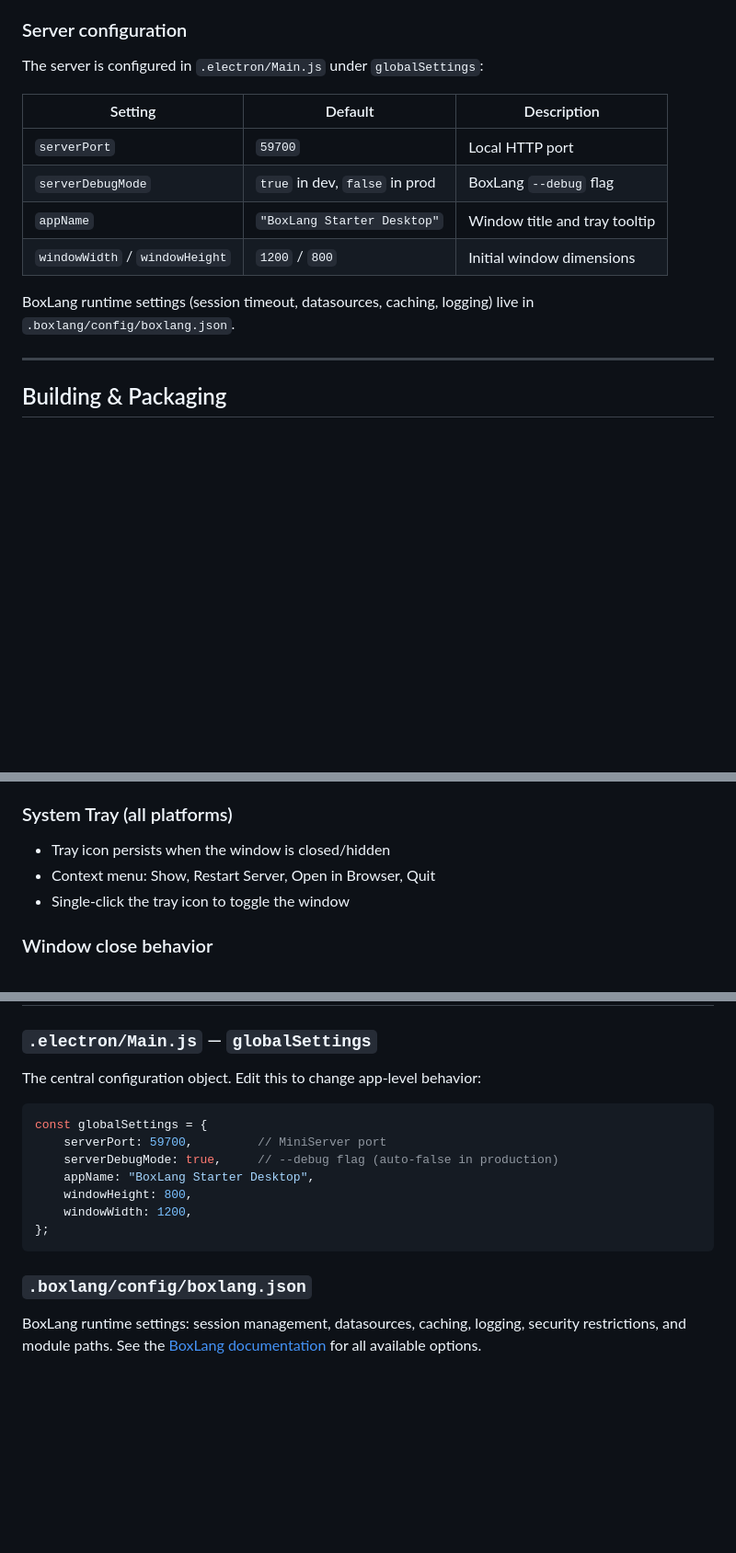
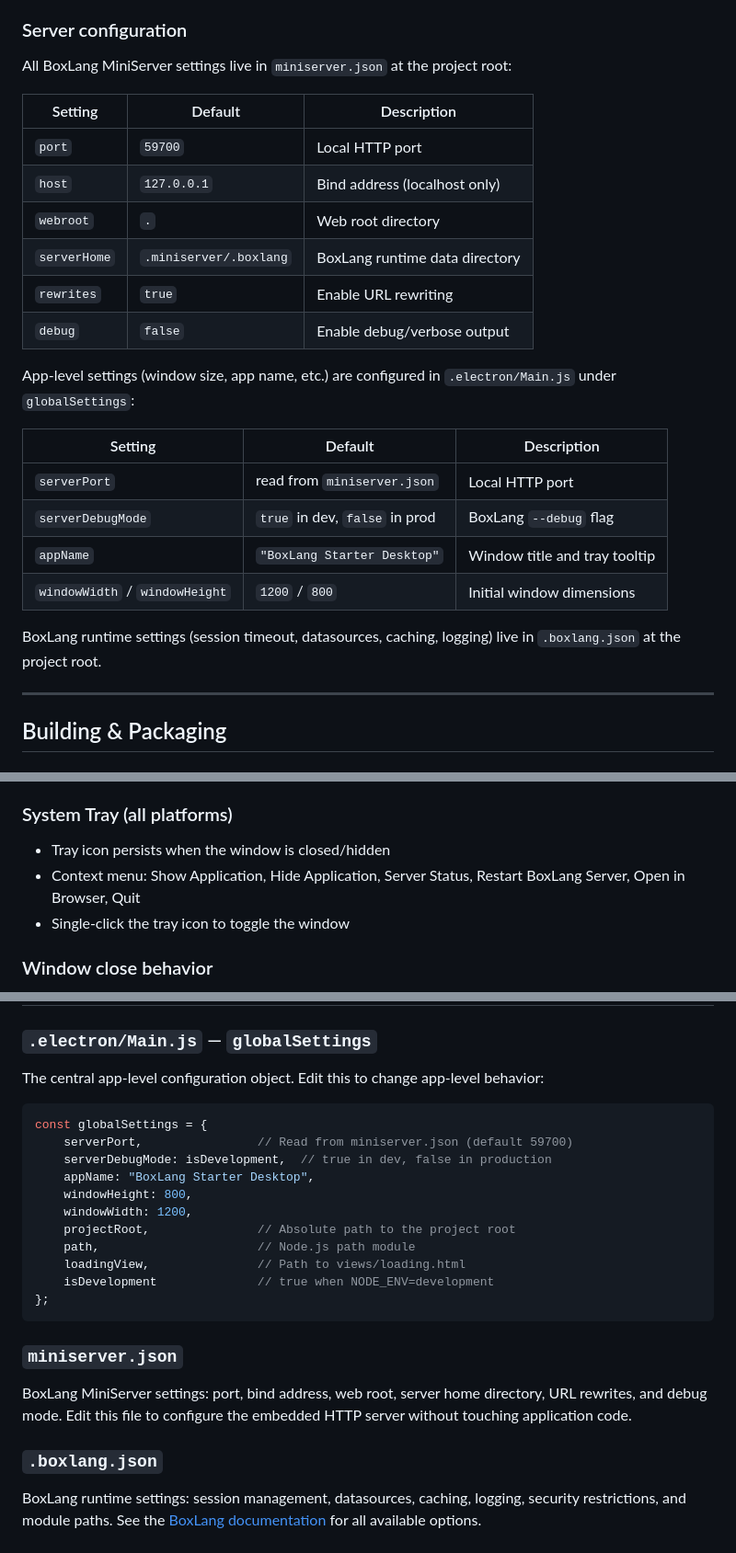
Before and after one commit to ortus-boxlang/boxlang-starter-desktop-electron, a Markdown page: README.md, 3 parts joined by grey strips. Shown at 92% size. Drawn GitHub-style; blank space fills up the shorter version.

Commit message:
docs: update README to match current code
Agent-Logs-Url: https://github.com/ortus-boxlang/boxlang-starter-electron/sessions/2f375c12-1a22-4258-bc21-781b5d652ea8

Co-authored-by: lmajano <137111+lmajano@users.noreply.github.com>

````diff
--- a/README.md
+++ b/README.md
@@ -142,16 +143,27 @@ This downloads BoxLang MiniServer `1.6.0` and extracts it to `.miniserver/bin/`
 
 ### Server configuration
 
-The server is configured in `.electron/Main.js` under `globalSettings`:
+All BoxLang MiniServer settings live in `miniserver.json` at the project root:
 
 | Setting | Default | Description |
 |---------|---------|-------------|
-| `serverPort` | `59700` | Local HTTP port |
+| `port` | `59700` | Local HTTP port |
+| `host` | `127.0.0.1` | Bind address (localhost only) |
+| `webroot` | `.` | Web root directory |
+| `serverHome` | `.miniserver/.boxlang` | BoxLang runtime data directory |
+| `rewrites` | `true` | Enable URL rewriting |
+| `debug` | `false` | Enable debug/verbose output |
+
+App-level settings (window size, app name, etc.) are configured in `.electron/Main.js` under `globalSettings`:
+
+| Setting | Default | Description |
+|---------|---------|-------------|
+| `serverPort` | read from `miniserver.json` | Local HTTP port |
 | `serverDebugMode` | `true` in dev, `false` in prod | BoxLang `--debug` flag |
 | `appName` | `"BoxLang Starter Desktop"` | Window title and tray tooltip |
 | `windowWidth` / `windowHeight` | `1200` / `800` | Initial window dimensions |
 
-BoxLang runtime settings (session timeout, datasources, caching, logging) live in `.boxlang/config/boxlang.json`.
+BoxLang runtime settings (session timeout, datasources, caching, logging) live in `.boxlang.json` at the project root.
 
 ---
 
@@ -201,7 +213,7 @@ The app integrates with each OS's native desktop environment:
 
 ### System Tray (all platforms)
 - Tray icon persists when the window is closed/hidden
-- Context menu: Show, Restart Server, Open in Browser, Quit
+- Context menu: Show Application, Hide Application, Server Status, Restart BoxLang Server, Open in Browser, Quit
 - Single-click the tray icon to toggle the window
 
 ### Window close behavior
@@ -297,19 +309,27 @@ Place partials under `resources/assets/scss/` and import them in `app.scss`. The
 
 ### `.electron/Main.js` — `globalSettings`
 
-The central configuration object. Edit this to change app-level behavior:
+The central app-level configuration object. Edit this to change app-level behavior:
 
 ```js
 const globalSettings = {
-    serverPort: 59700,         // MiniServer port
-    serverDebugMode: true,     // --debug flag (auto-false in production)
+    serverPort,                // Read from miniserver.json (default 59700)
+    serverDebugMode: isDevelopment,  // true in dev, false in production
     appName: "BoxLang Starter Desktop",
     windowHeight: 800,
     windowWidth: 1200,
+    projectRoot,               // Absolute path to the project root
+    path,                      // Node.js path module
+    loadingView,               // Path to views/loading.html
+    isDevelopment              // true when NODE_ENV=development
 };
 ```
 
-### `.boxlang/config/boxlang.json`
+### `miniserver.json`
+
+BoxLang MiniServer settings: port, bind address, web root, server home directory, URL rewrites, and debug mode. Edit this file to configure the embedded HTTP server without touching application code.
+
+### `.boxlang.json`
 
 BoxLang runtime settings: session management, datasources, caching, logging, security restrictions, and module paths. See the [BoxLang documentation](https://boxlang.ortusbooks.com) for all available options.
 
````
Also changed, not shown: other parts of README.md (+5 -4 lines).
